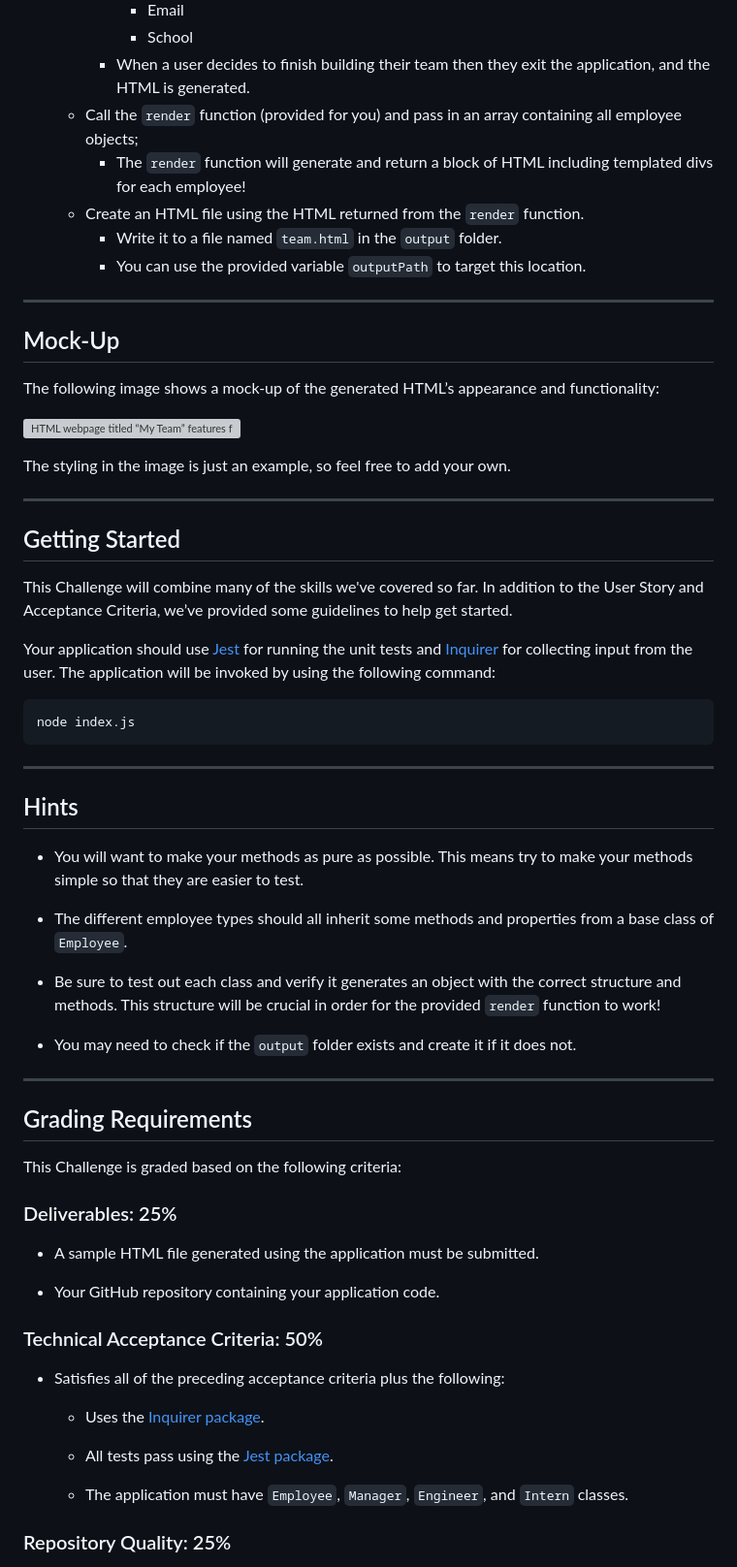
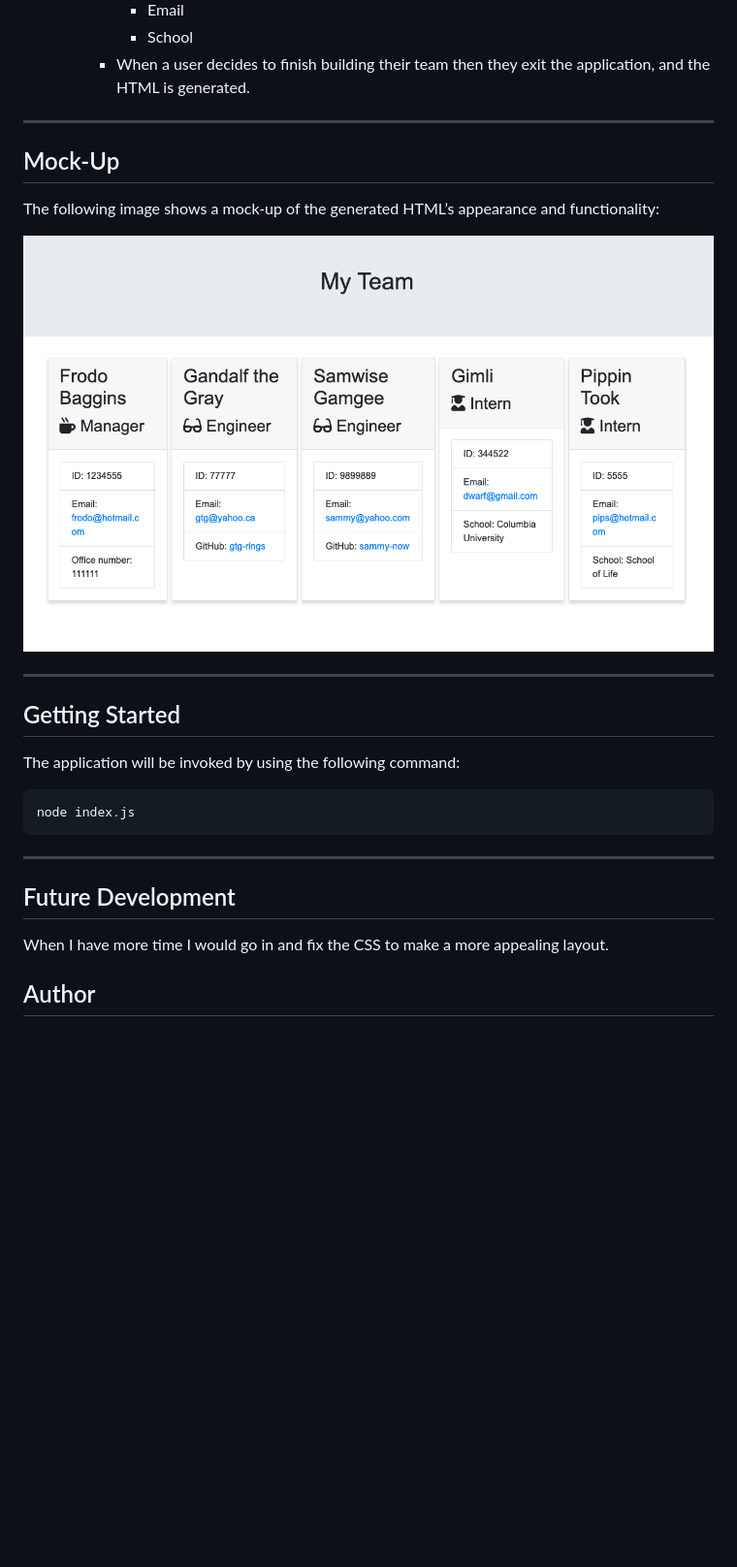
Before and after one commit to Sophie-Senge/team_generator, a Markdown page: README.md, the part around the change printed below. Shown: that part at 97% size. GitHub-like rendering; pictures changed too: assets/Screenshot 2023-02-28 at 10.39.19 PM.png (added); blank space fills up the shorter version; grey boxes are pictures that could not be loaded.

````diff
--- a/README.md
+++ b/README.md
@@ -56,11 +29,6 @@ As a manager a user want to generate a webpage that displays my team's basic inf
       * Email
       * School
     * When a user decides to finish building their team then they exit the application, and the HTML is generated.
-  * Call the `render` function (provided for you) and pass in an array containing all employee objects;
-    * The `render` function will generate and return a block of HTML including templated divs for each employee!
-  * Create an HTML file using the HTML returned from the `render` function.
-    * Write it to a file named `team.html` in the `output` folder.
-    * You can use the provided variable `outputPath` to target this location.
 
 ---
 
@@ -68,17 +36,14 @@ As a manager a user want to generate a webpage that displays my team's basic inf
 
 The following image shows a mock-up of the generated HTML’s appearance and functionality:
 
-![HTML webpage titled “My Team” features five boxes listing employee names, titles, and other key info.](./Assets/14-object-oriented-programming-challenge-demo.png)
+![HTML webpage titled “My Team” features five boxes listing employee names, titles, and other key info.](./assets/Screenshot%202023-02-28%20at%2010.39.19%20PM.png)
 
-The styling in the image is just an example, so feel free to add your own.
 
 ---
 
 ## Getting Started
 
-This Challenge will combine many of the skills we've covered so far. In addition to the User Story and Acceptance Criteria, we’ve provided some guidelines to help get started.
-
-Your application should use [Jest](https://www.npmjs.com/package/jest) for running the unit tests and [Inquirer](https://www.npmjs.com/package/inquirer) for collecting input from the user. The application will be invoked by using the following command:
+The application will be invoked by using the following command:
 
 ```bash
 node index.js
@@ -86,37 +51,9 @@ node index.js
 
 ---
 
-## Hints
+## Future Development
 
-* You will want to make your methods as pure as possible. This means try to make your methods simple so that they are easier to test.
+When I have more time I would go in and fix the CSS to make a more appealing layout.
 
-* The different employee types should all inherit some methods and properties from a base class of `Employee`.
+## Author
 
-* Be sure to test out each class and verify it generates an object with the correct structure and methods. This structure will be crucial in order for the provided `render` function to work!
-
-* You may need to check if the `output` folder exists and create it if it does not.
-
----
-
-## Grading Requirements
-
-This Challenge is graded based on the following criteria:
-
-### Deliverables: 25%
-
-* A sample HTML file generated using the application must be submitted.
-
-* Your GitHub repository containing your application code.
-
-### Technical Acceptance Criteria: 50%
-
-* Satisfies all of the preceding acceptance criteria plus the following:
-
-	* Uses the [Inquirer package](https://www.npmjs.com/package/inquirer).
-
-	* All tests pass using the [Jest package](https://www.npmjs.com/package/jest).
-
-  * The application must have `Employee`, `Manager`, `Engineer`, and `Intern` classes.
-
-### Repository Quality: 25%
-
````
Also changed, not shown: other parts of README.md (+5 -52 lines), 5 other files.
